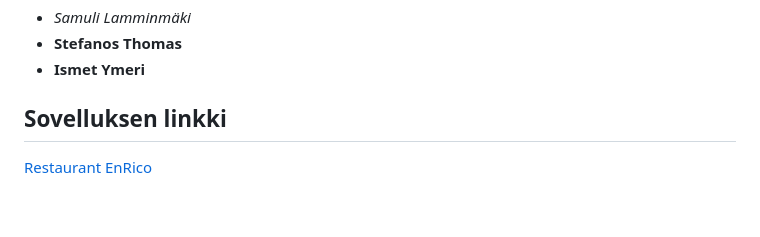
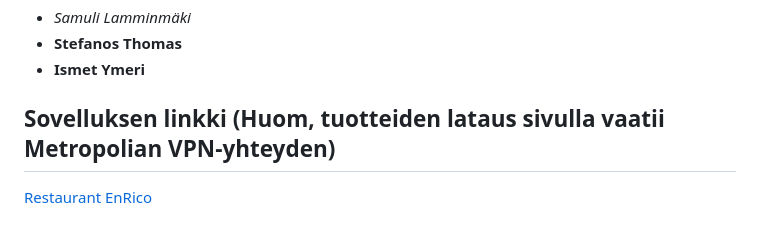
Before and after one commit to SamuliLam/webproject-pizzeria, a Markdown page: README.md, the part around the change. Drawn GitHub-style.

```diff
--- a/README.md
+++ b/README.md
@@ -61,5 +61,5 @@
   - *Samuli Lamminmäki*
   - **Stefanos Thomas**
   - **Ismet Ymeri**
-## Sovelluksen linkki
+## Sovelluksen linkki (Huom, tuotteiden lataus sivulla vaatii Metropolian VPN-yhteyden)
   [Restaurant EnRico](https://users.metropolia.fi/~stefanot/ravintola/en/)
```
